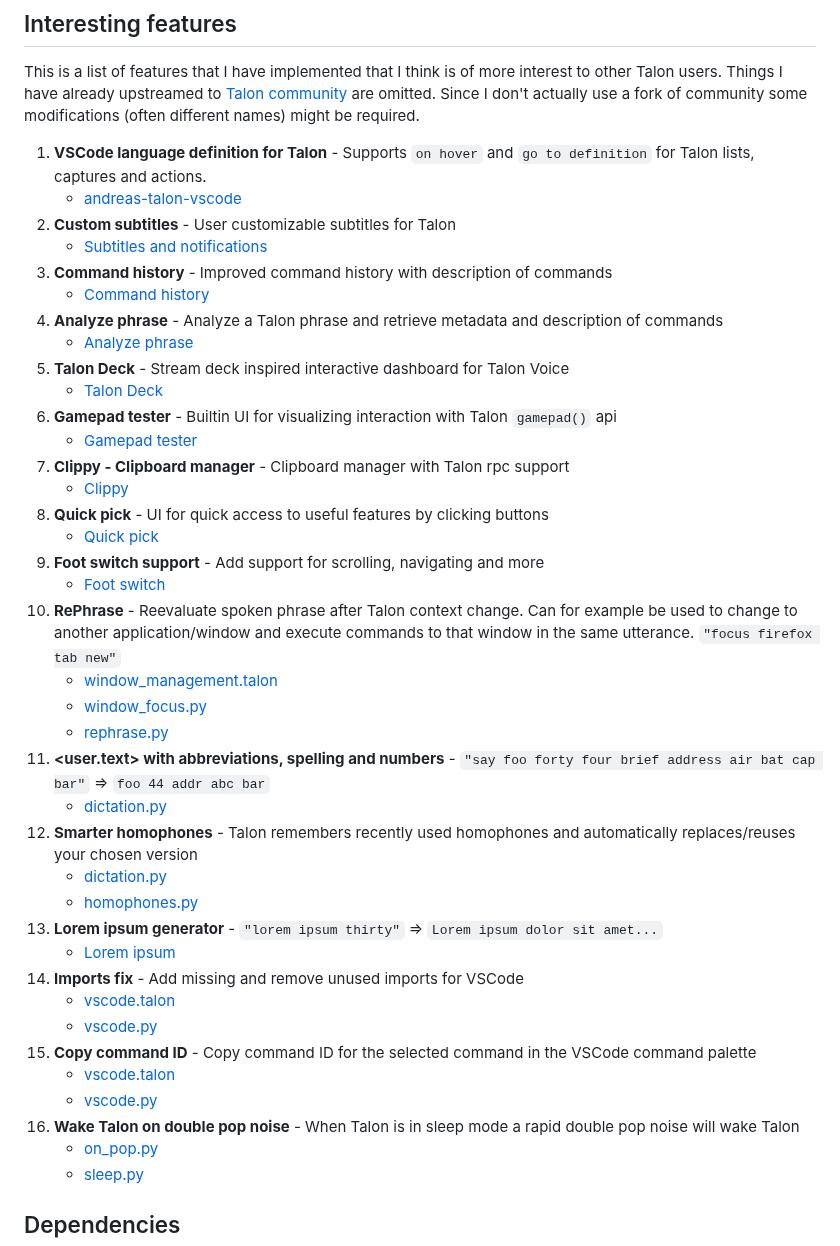
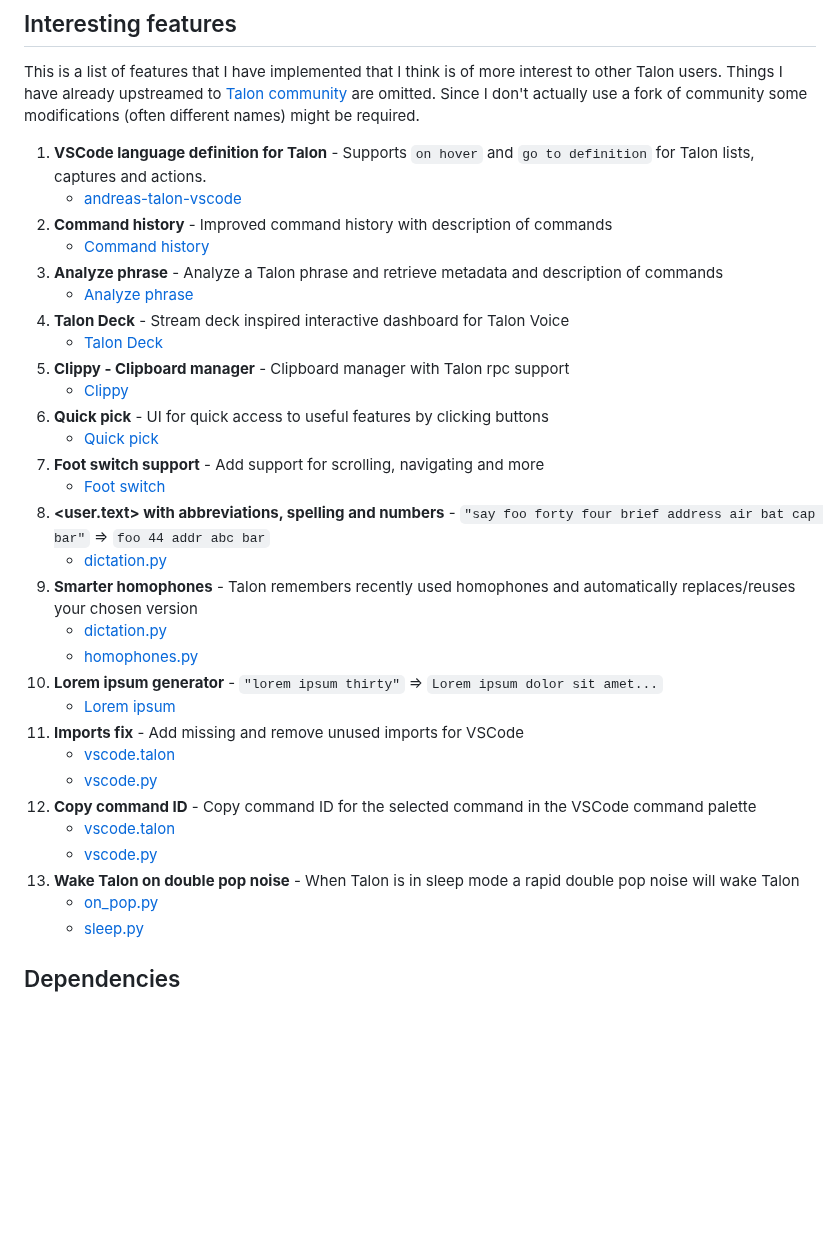
Before and after one commit to AndreasArvidsson/andreas-talon, a Markdown page: README.md, the part around the change. GitHub-like rendering; blank space fills up the shorter version.

Commit message:
Updated interesting features in readme

```diff
--- a/README.md
+++ b/README.md
@@ -11,40 +11,32 @@ This is a list of features that I have implemented that I think is of more inter
 
 1. **VSCode language definition for Talon** - Supports `on hover` and `go to definition` for Talon lists, captures and actions.
     - [andreas-talon-vscode](https://github.com/AndreasArvidsson/andreas-talon-vscode)
-2. **Custom subtitles** - User customizable subtitles for Talon
-    - [Subtitles and notifications](./core/on_phrase/subtitles_and_notifications)
-3. **Command history** - Improved command history with description of commands
+2. **Command history** - Improved command history with description of commands
     - [Command history](./core/on_phrase/command_history)
-4. **Analyze phrase** - Analyze a Talon phrase and retrieve metadata and description of commands
+3. **Analyze phrase** - Analyze a Talon phrase and retrieve metadata and description of commands
     - [Analyze phrase](./core/on_phrase/analyze_phrase)
-5. **Talon Deck** - Stream deck inspired interactive dashboard for Talon Voice
+4. **Talon Deck** - Stream deck inspired interactive dashboard for Talon Voice
     - [Talon Deck](https://github.com/AndreasArvidsson/talon-deck)
-6. **Gamepad tester** - Builtin UI for visualizing interaction with Talon `gamepad()` api
-    - [Gamepad tester](./plugins/gamepad)
-7. **Clippy - Clipboard manager** - Clipboard manager with Talon rpc support
+5. **Clippy - Clipboard manager** - Clipboard manager with Talon rpc support
     - [Clippy](./plugins/clippy)
-8. **Quick pick** - UI for quick access to useful features by clicking buttons
+6. **Quick pick** - UI for quick access to useful features by clicking buttons
     - [Quick pick](./plugins/quick_pick)
-9. **Foot switch support** - Add support for scrolling, navigating and more
+7. **Foot switch support** - Add support for scrolling, navigating and more
     - [Foot switch](./core/foot_switch)
-10. **RePhrase** - Reevaluate spoken phrase after Talon context change. Can for example be used to change to another application/window and execute commands to that window in the same utterance. `"focus firefox tab new"`
-    - [window_management.talon](https://github.com/AndreasArvidsson/andreas-talon/blob/f84a1aed3a11608eafcacd12ce37244a6cc07502/misc/window_management/window_management.talon#L1-L5)
-    - [window_focus.py](https://github.com/AndreasArvidsson/andreas-talon/blob/f84a1aed3a11608eafcacd12ce37244a6cc07502/misc/window_management/window_focus.py#L111-L117)
-    - [rephrase.py](./core/rephrase.py)
-11. **<user.text> with abbreviations, spelling and numbers** - `"say foo forty four brief address air bat cap bar"` => `foo 44 addr abc bar`
+8. **<user.text> with abbreviations, spelling and numbers** - `"say foo forty four brief address air bat cap bar"` => `foo 44 addr abc bar`
     - [dictation.py](https://github.com/AndreasArvidsson/andreas-talon/blob/cbe580f5c6984afe31c76c3a3feb9229b1ede1d1/text/dictation.py#L44-L60)
-12. **Smarter homophones** - Talon remembers recently used homophones and automatically replaces/reuses your chosen version
+9. **Smarter homophones** - Talon remembers recently used homophones and automatically replaces/reuses your chosen version
     - [dictation.py](https://github.com/AndreasArvidsson/andreas-talon/blob/b21c9eb553950ff9b3c137a98e8c705a3e8cb393/core/text/text_and_dictation.py#L127)
     - [homophones.py](https://github.com/AndreasArvidsson/andreas-talon/blob/b21c9eb553950ff9b3c137a98e8c705a3e8cb393/core/homophones/homophones.py#L99-L108)
-13. **Lorem ipsum generator** - `"lorem ipsum thirty"` => `Lorem ipsum dolor sit amet...`
+10. **Lorem ipsum generator** - `"lorem ipsum thirty"` => `Lorem ipsum dolor sit amet...`
     - [Lorem ipsum](./plugins/lorem_ipsum)
-14. **Imports fix** - Add missing and remove unused imports for VSCode
+11. **Imports fix** - Add missing and remove unused imports for VSCode
     - [vscode.talon](https://github.com/AndreasArvidsson/andreas-talon/blob/cc2f5ecd5f696addd1d8df60207337e295fa800e/apps/vscode/vscode.talon#L32-L35)
     - [vscode.py](https://github.com/AndreasArvidsson/andreas-talon/blob/ef049e9cf50b2694ee1b2f039fc102bd488ca1ae/apps/vscode/vscode.py#L391-L396)
-15. **Copy command ID** - Copy command ID for the selected command in the VSCode command palette
+12. **Copy command ID** - Copy command ID for the selected command in the VSCode command palette
     - [vscode.talon](https://github.com/AndreasArvidsson/andreas-talon/blob/ef049e9cf50b2694ee1b2f039fc102bd488ca1ae/apps/vscode/vscode.talon#L252)
     - [vscode.py](https://github.com/AndreasArvidsson/andreas-talon/blob/ef049e9cf50b2694ee1b2f039fc102bd488ca1ae/apps/vscode/vscode.py#L382-L389)
-16. **Wake Talon on double pop noise** - When Talon is in sleep mode a rapid double pop noise will wake Talon
+13. **Wake Talon on double pop noise** - When Talon is in sleep mode a rapid double pop noise will wake Talon
     - [on_pop.py](https://github.com/AndreasArvidsson/andreas-talon/blob/ef049e9cf50b2694ee1b2f039fc102bd488ca1ae/misc/on_pop.py)
     - [sleep.py](https://github.com/AndreasArvidsson/andreas-talon/blob/ef049e9cf50b2694ee1b2f039fc102bd488ca1ae/misc/sleep/sleep.py#L23-L29)
 
```
